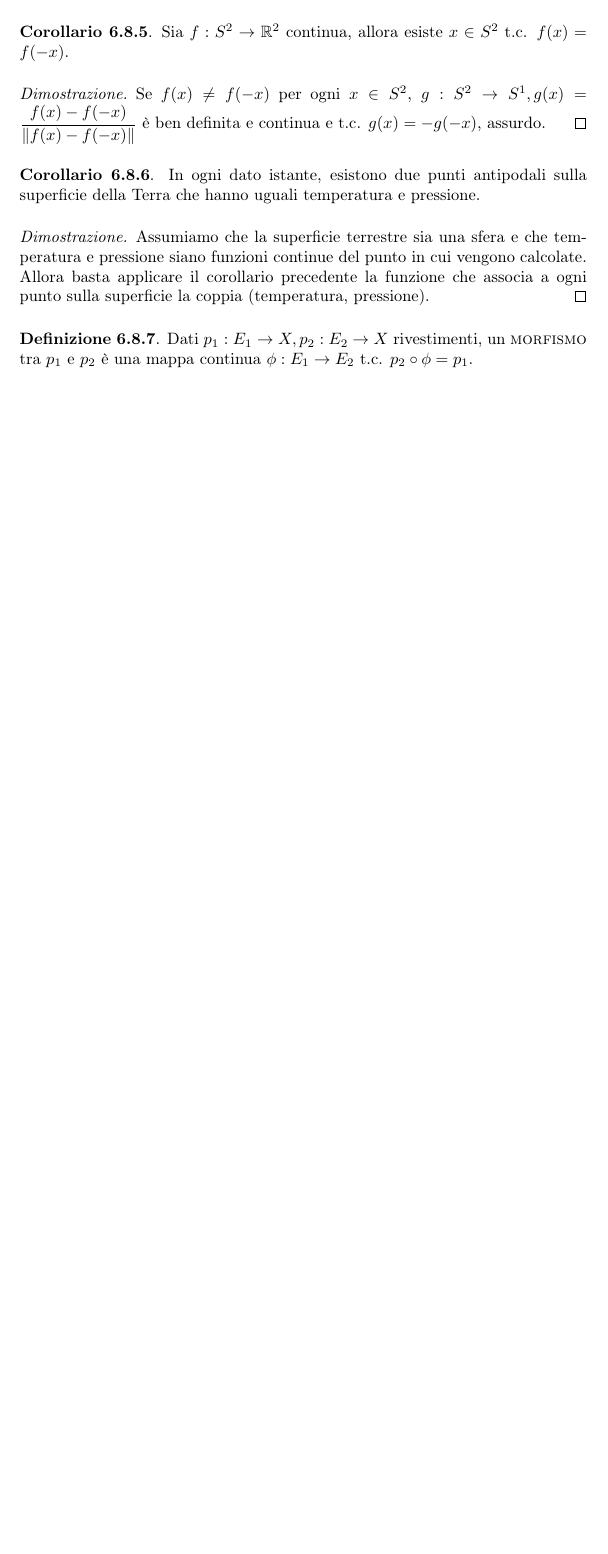
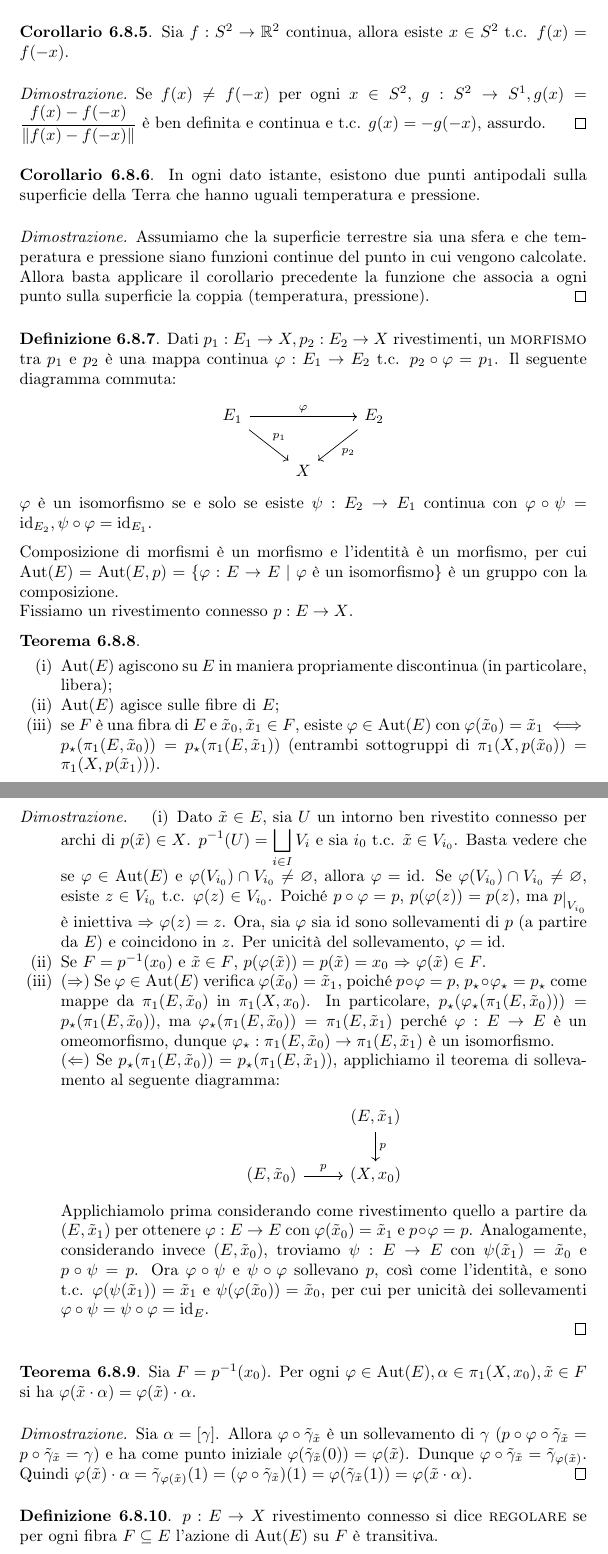
Before and after one commit to Marcov999/Appunti, a LaTeX document (Geometria2/main.tex, which reads Geometria2/secs/soll_gr_fond.tex): part of page 89 of 89 before the commit and two parts of pages 89 and 90 of 90 after it, the two joined at a grey line, cut so that both start at the same text, the shorter picture padded with empty space. Compiled offline with pdfLaTeX.

Commit message:
commit di backup

```diff
--- a/Geometria2/secs/soll_gr_fond.tex
+++ b/Geometria2/secs/soll_gr_fond.tex
@@ -90,5 +90,61 @@ D'ora in poi tutti gli spazi saranno localmente connessi per archi.
 \end{proof}
 
 \begin{defn}
-  Dati $p_1:E_1 \rightarrow X, p_2:E_2 \rightarrow X$ rivestimenti, un \textsc{morfismo} tra $p_1$ e $p_2$ è una mappa continua $\phi:E_1 \rightarrow E_2$ t.c. $p_2 \circ \phi=p_1$.
+  Dati $p_1:E_1 \rightarrow X, p_2:E_2 \rightarrow X$ rivestimenti, un \textsc{morfismo} tra $p_1$ e $p_2$ è una mappa continua $\varphi:E_1 \rightarrow E_2$ t.c. $p_2 \circ \varphi=p_1$. Il seguente diagramma commuta:
+  \begin{center}
+    \begin{tikzcd}
+      E_1 \arrow[rr, "\varphi"] \arrow[rd, "p_1"] & & E_2 \arrow[ld, "p_2"]\\
+      & X
+    \end{tikzcd}
+  \end{center}
+  $\varphi$ è un isomorfismo se e solo se esiste $\psi:E_2 \rightarrow E_1$ continua con $\varphi \circ \psi=\id_{E_2}, \psi \circ \varphi=\id_{E_1}$.
 \end{defn}
+
+Composizione di morfismi è un morfismo e l'identità è un morfismo, per cui $\text{Aut}(E)=\text{Aut}(E, p)=\{\varphi:E \rightarrow E \mid \varphi \text{ è un isomorfismo}\}$ è un gruppo con la composizione.
+
+Fissiamo un rivestimento connesso $p:E \rightarrow X$.
+
+\begin{thm}
+  \begin{nlist}
+    \item $\text{Aut}(E)$ agiscono su $E$ in maniera propriamente discontinua (in particolare, libera);
+    \item $\text{Aut}(E)$ agisce sulle fibre di $E$;
+    \item se $F$ è una fibra di $E$ e $\tilde{x}_0, \tilde{x}_1 \in F$, esiste $\varphi \in \text{Aut}(E)$ con $\varphi(\tilde{x}_0)=\tilde{x}_1$ $\iff$ $p_{\star}(\pi_1(E, \tilde{x}_0))=p_{\star}(\pi_1(E, \tilde{x}_1))$
+    (entrambi sottogruppi di $\pi_1(X, p(\tilde{x}_0))=\pi_1(X, p(\tilde{x}_1))$).
+  \end{nlist}
+\end{thm}
+
+\begin{proof}
+  \begin{nlist}
+    \item Dato $\tilde{x} \in E$, sia $U$ un intorno ben rivestito connesso per archi di $p(\tilde{x}) \in X$. $\displaystyle p^{-1}(U)=\bigsqcup_{i \in I} V_i$ e sia $i_0$ t.c. $\tilde{x} \in V_{i_0}$.
+    Basta vedere che se $\varphi \in \text{Aut}(E)$ e $\varphi(V_{i_0})\cap V_{i_0} \not=\emptyset$, allora $\varphi=\id$. Se $\varphi(V_{i_0})\cap V_{i_0} \not=\emptyset$, esiste $z \in V_{i_0}$ t.c. $\varphi(z) \in V_{i_0}$.
+    Poiché $p \circ \varphi=p$, $p(\varphi(z))=p(z)$, ma $p\restrict{V_{i_0}}$ è iniettiva $\implies$ $\varphi(z)=z$. Ora, sia $\varphi$ sia $\id$ sono sollevamenti di $p$ (a partire da $E$) e coincidono in $z$. Per unicità del sollevamento, $\varphi=\id$.
+    \item Se $F=p^{-1}(x_0)$ e $\tilde{x} \in F$, $p(\varphi(\tilde{x}))=p(\tilde{x})=x_0$ $\implies$ $\varphi(\tilde{x}) \in F$.
+    \item ($\implies$) Se $\varphi \in \text{Aut}(E)$ verifica $\varphi(\tilde{x}_0)=\tilde{x}_1$, poiché $p \circ \varphi=p$, $p_{\star} \circ \varphi_{\star}=p_{\star}$ come mappe da $\pi_1(E, \tilde{x}_0)$ in $\pi_1(X, x_0)$.
+    In particolare, $p_{\star}(\varphi_{\star}(\pi_1(E, \tilde{x}_0)))=p_{\star}(\pi_1(E, \tilde{x}_0))$, ma $\varphi_{\star}(\pi_1(E, \tilde{x}_0))=\pi_1(E, \tilde{x}_1)$ perché $\varphi:E \rightarrow E$ è un omeomorfismo, dunque $\varphi_{\star}:\pi_1(E, \tilde{x}_0) \rightarrow \pi_1(E, \tilde{x}_1)$ è un isomorfismo.
+
+    ($\Leftarrow$) Se $p_{\star}(\pi_1(E, \tilde{x}_0))=p_{\star}(\pi_1(E, \tilde{x}_1))$, applichiamo il teorema di sollevamento al seguente diagramma:
+    \begin{center}
+      \begin{tikzcd}
+        & (E, \tilde{x}_1) \arrow[d, "p"]\\
+        (E, \tilde{x}_0) \arrow[r, "p"] & (X, x_0)
+      \end{tikzcd}
+    \end{center}
+    Applichiamolo prima considerando come rivestimento quello a partire da $(E, \tilde{x}_1)$ per ottenere $\varphi:E \rightarrow E$ con $\varphi(\tilde{x}_0)=\tilde{x}_1$ e $p \circ \varphi=p$. Analogamente, considerando invece $(E, \tilde{x}_0)$, troviamo $\psi:E \rightarrow E$ con $\psi(\tilde{x}_1)=\tilde{x}_0$ e $p \circ \psi=p$.
+    Ora $\varphi \circ \psi$ e $\psi \circ \varphi$ sollevano $p$, così come l'identità, e sono t.c. $\varphi(\psi(\tilde{x}_1))=\tilde{x}_1$ e $\psi(\varphi(\tilde{x}_0))=\tilde{x}_0$, per cui per unicità dei sollevamenti $\varphi \circ \psi=\psi \circ \varphi=\id_E$.
+  \end{nlist}
+\end{proof}
+
+\begin{thm}
+  Sia $F=p^{-1}(x_0)$. Per ogni $\varphi \in \text{Aut}(E), \alpha \in \pi_1(X, x_0), \tilde{x} \in F$ si ha $\varphi(\tilde{x} \cdot \alpha)=\varphi(\tilde{x}) \cdot \alpha$.
+\end{thm}
+
+\begin{proof}
+  Sia $\alpha=[\gamma]$.
+  Allora $\varphi \circ \tilde{\gamma}_{\tilde{x}}$ è un sollevamento di $\gamma$ ($p \circ \varphi \circ \tilde{\gamma}_{\tilde{x}}=p \circ \tilde{\gamma}_{\tilde{x}}=\gamma$) e ha come punto iniziale $\varphi(\tilde{\gamma}_{\tilde{x}}(0))=\varphi(\tilde{x})$.
+  Dunque $\varphi \circ \tilde{\gamma}_{\tilde{x}}=\tilde{\gamma}_{\varphi(\tilde{x})}$.
+  Quindi $\varphi(\tilde{x}) \cdot \alpha=\tilde{\gamma}_{\varphi(\tilde{x})}(1)=(\varphi \circ \tilde{\gamma}_{\tilde{x}})(1)=\varphi(\tilde{\gamma}_{\tilde{x}}(1))=\varphi(\tilde{x} \cdot \alpha)$.
+\end{proof}
+
+\begin{defn}
+  $p:E \rightarrow X$ rivestimento connesso si dice \textsc{regolare} se per ogni fibra $F \subseteq E$ l'azione di $\text{Aut}(E)$ su $F$ è transitiva.
+\end{defn}
```
Also changed, not shown: Geometria2/Geometria2.pdf.
